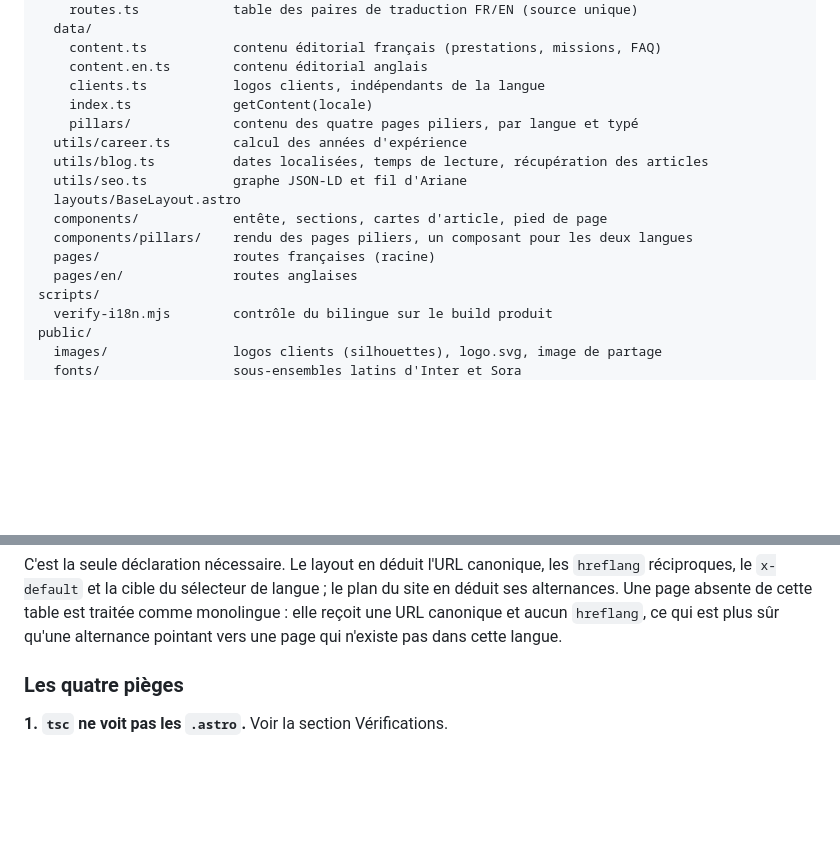
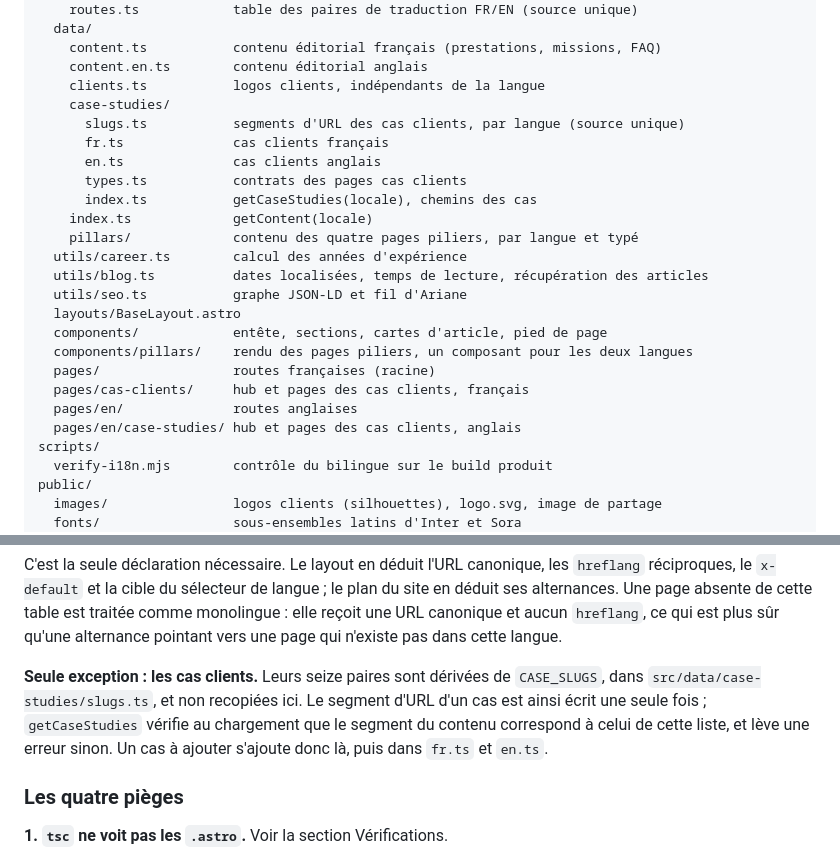
Before and after one commit to arktos-consulting/website, a Markdown page: README.md, 2 parts joined by grey strips. Rendered like a GitHub page; blank space fills up the shorter version.

Commit message:
docs: décrire les cas clients et la source unique des URL
Le README listait encore MISSIONS et les cartes de la page Références : il ne
décrivait plus l'arborescence réelle ni la façon dont un cas client se publie.

```diff
--- a/README.md
+++ b/README.md
@@ -71,6 +71,12 @@ src/
     content.ts           contenu éditorial français (prestations, missions, FAQ)
     content.en.ts        contenu éditorial anglais
     clients.ts           logos clients, indépendants de la langue
+    case-studies/
+      slugs.ts           segments d'URL des cas clients, par langue (source unique)
+      fr.ts              cas clients français
+      en.ts              cas clients anglais
+      types.ts           contrats des pages cas clients
+      index.ts           getCaseStudies(locale), chemins des cas
     index.ts             getContent(locale)
     pillars/             contenu des quatre pages piliers, par langue et typé
   utils/career.ts        calcul des années d'expérience
@@ -80,7 +86,9 @@ src/
   components/            entête, sections, cartes d'article, pied de page
   components/pillars/    rendu des pages piliers, un composant pour les deux langues
   pages/                 routes françaises (racine)
+  pages/cas-clients/     hub et pages des cas clients, français
   pages/en/              routes anglaises
+  pages/en/case-studies/ hub et pages des cas clients, anglais
 scripts/
   verify-i18n.mjs        contrôle du bilingue sur le build produit
 public/
@@ -130,6 +138,13 @@ plan du site en déduit ses alternances. Une page absente de cette table est
 traitée comme monolingue : elle reçoit une URL canonique et aucun `hreflang`, ce
 qui est plus sûr qu'une alternance pointant vers une page qui n'existe pas dans
 cette langue.
+
+**Seule exception : les cas clients.** Leurs seize paires sont dérivées de
+`CASE_SLUGS`, dans `src/data/case-studies/slugs.ts`, et non recopiées ici. Le
+segment d'URL d'un cas est ainsi écrit une seule fois ; `getCaseStudies` vérifie
+au chargement que le segment du contenu correspond à celui de cette liste, et
+lève une erreur sinon. Un cas à ajouter s'ajoute donc là, puis dans `fr.ts` et
+`en.ts`.
 
 ### Les quatre pièges
 
```
